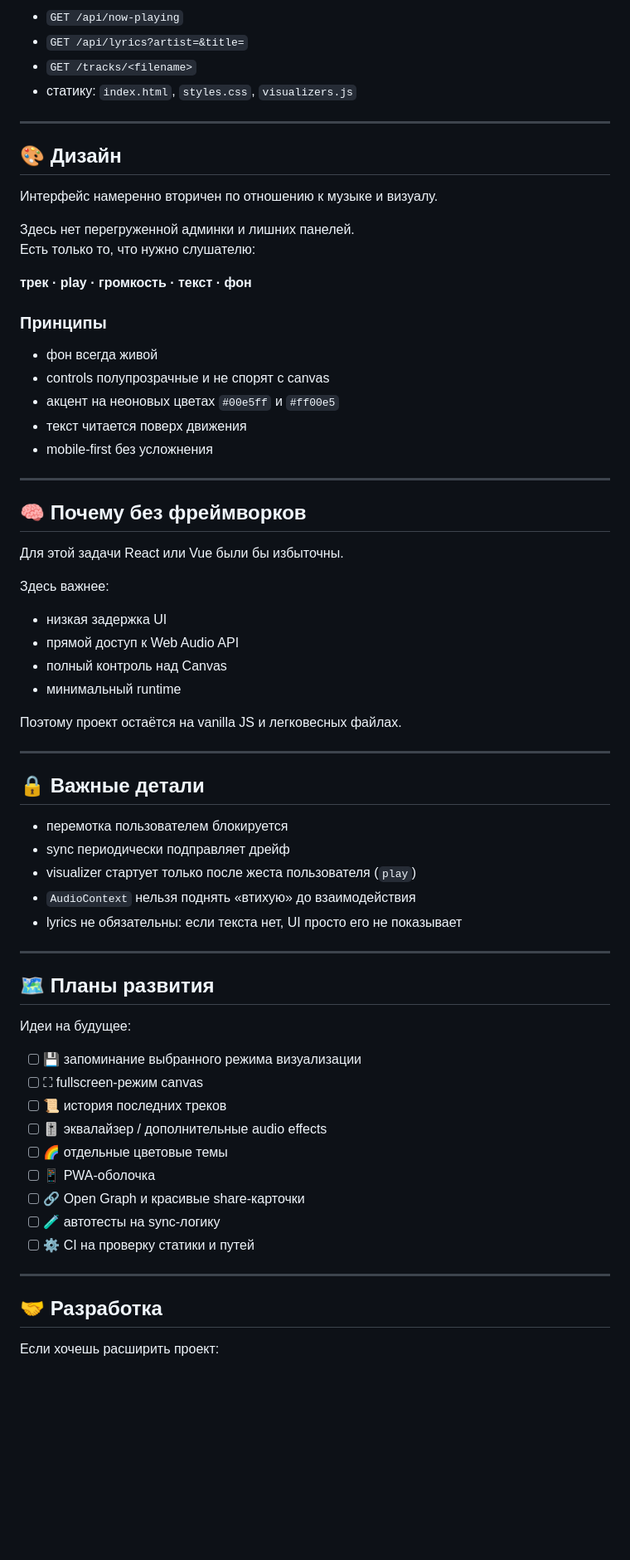
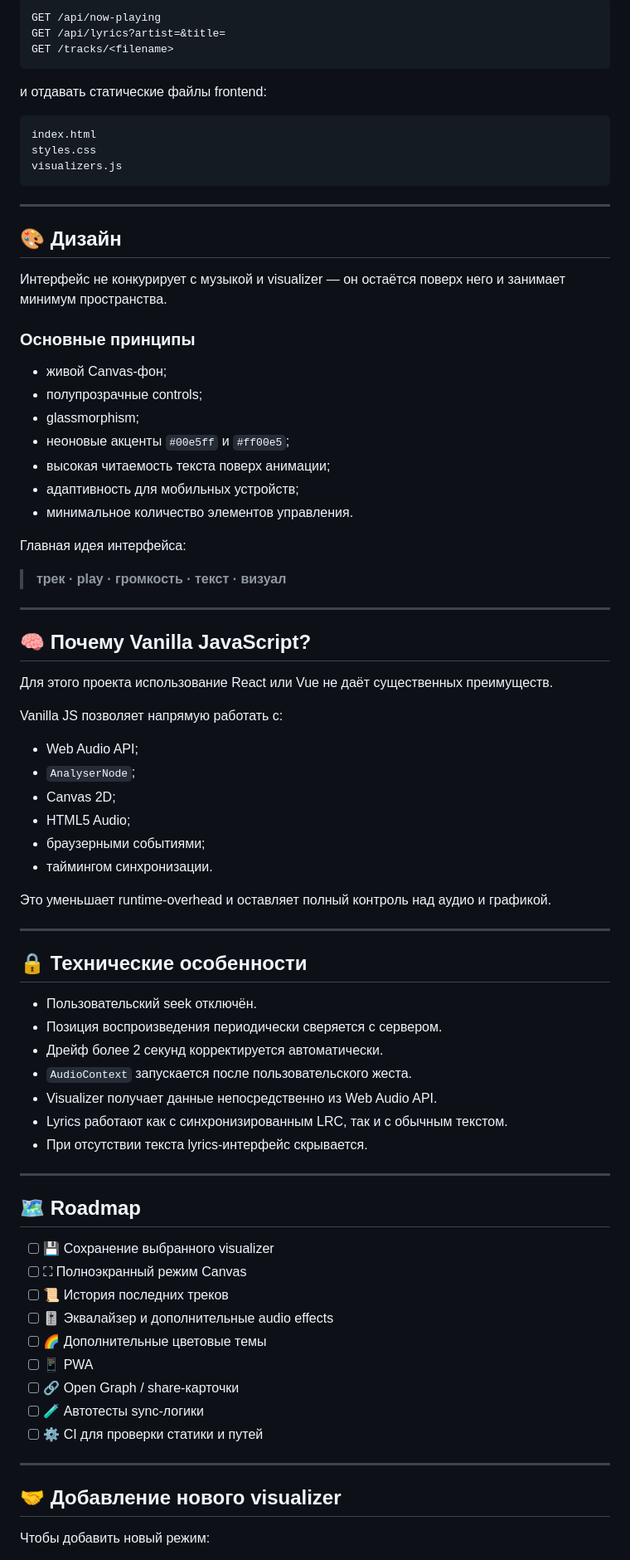
Before and after one commit to sunmeat/alexfm, a Markdown page: README.md, the part around one of its changes. Shown at 83% size. GitHub-like rendering; blank space fills up the shorter version.

Commit message:
Revise README.md for clarity and corrections
Updated the README.md to improve clarity and fix typos.

````diff
--- a/README.md
+++ b/README.md
@@ -203,72 +244,84 @@ http://localhost:3000
 
-- `GET /api/now-playing`
-- `GET /api/lyrics?artist=&title=`
-- `GET /tracks/<filename>`
-- статику: `index.html`, `styles.css`, `visualizers.js`
+```text
+GET /api/now-playing
+GET /api/lyrics?artist=&title=
+GET /tracks/<filename>
+```
+
+и отдавать статические файлы frontend:
+
+```text
+index.html
+styles.css
+visualizers.js
+```
 
 ---
 
 ## 🎨 Дизайн
 
-Интерфейс намеренно вторичен по отношению к музыке и визуалу.
+Интерфейс не конкурирует с музыкой и visualizer — он остаётся поверх него и занимает минимум пространства.
 
-Здесь нет перегруженной админки и лишних панелей.
-Есть только то, что нужно слушателю:
+### Основные принципы
 
-**трек · play · громкость · текст · фон**
+- живой Canvas-фон;
+- полупрозрачные controls;
+- glassmorphism;
+- неоновые акценты `#00e5ff` и `#ff00e5`;
+- высокая читаемость текста поверх анимации;
+- адаптивность для мобильных устройств;
+- минимальное количество элементов управления.
 
-### Принципы
+Главная идея интерфейса:
 
-- фон всегда живой
-- controls полупрозрачные и не спорят с canvas
-- акцент на неоновых цветах `#00e5ff` и `#ff00e5`
-- текст читается поверх движения
-- mobile-first без усложнения
+> **трек · play · громкость · текст · визуал**
 
 ---
 
-## 🧠 Почему без фреймворков
+## 🧠 Почему Vanilla JavaScript?
 
-Для этой задачи React или Vue были бы избыточны.
+Для этого проекта использование React или Vue не даёт существенных преимуществ.
 
-Здесь важнее:
+Vanilla JS позволяет напрямую работать с:
 
-- низкая задержка UI
-- прямой доступ к Web Audio API
-- полный контроль над Canvas
-- минимальный runtime
+- Web Audio API;
+- `AnalyserNode`;
+- Canvas 2D;
+- HTML5 Audio;
+- браузерными событиями;
+- таймингом синхронизации.
 
-Поэтому проект остаётся на vanilla JS и легковесных файлах.
+Это уменьшает runtime-overhead и оставляет полный контроль над аудио и графикой.
 
 ---
 
-## 🔒 Важные детали
+## 🔒 Технические особенности
 
-- перемотка пользователем блокируется
-- sync периодически подправляет дрейф
-- visualizer стартует только после жеста пользователя (`play`)
-- `AudioContext` нельзя поднять «втихую» до взаимодействия
-- lyrics не обязательны: если текста нет, UI просто его не показывает
+- Пользовательский seek отключён.
+- Позиция воспроизведения периодически сверяется с сервером.
+- Дрейф более 2 секунд корректируется автоматически.
+- `AudioContext` запускается после пользовательского жеста.
+- Visualizer получает данные непосредственно из Web Audio API.
+- Lyrics работают как с синхронизированным LRC, так и с обычным текстом.
+- При отсутствии текста lyrics-интерфейс скрывается.
 
 ---
 
-## 🗺️ Планы развития
+## 🗺️ Roadmap
 
-Идеи на будущее:
-
-- [ ] 💾 запоминание выбранного режима визуализации
-- [ ] ⛶ fullscreen-режим canvas
-- [ ] 📜 история последних треков
-- [ ] 🎚️ эквалайзер / дополнительные audio effects
-- [ ] 🌈 отдельные цветовые темы
-- [ ] 📱 PWA-оболочка
-- [ ] 🔗 Open Graph и красивые share-карточки
-- [ ] 🧪 автотесты на sync-логику
-- [ ] ⚙️ CI на проверку статики и путей
+- [ ] 💾 Сохранение выбранного visualizer
+- [ ] ⛶ Полноэкранный режим Canvas
+- [ ] 📜 История последних треков
+- [ ] 🎚️ Эквалайзер и дополнительные audio effects
+- [ ] 🌈 Дополнительные цветовые темы
+- [ ] 📱 PWA
+- [ ] 🔗 Open Graph / share-карточки
+- [ ] 🧪 Автотесты sync-логики
+- [ ] ⚙️ CI для проверки статики и путей
 
 ---
 
-## 🤝 Разработка
+## 🤝 Добавление нового visualizer
 
-Если хочешь расширить проект:
+Чтобы добавить новый режим:
 
````
Also changed, not shown: other parts of README.md (+176 -128 lines).
